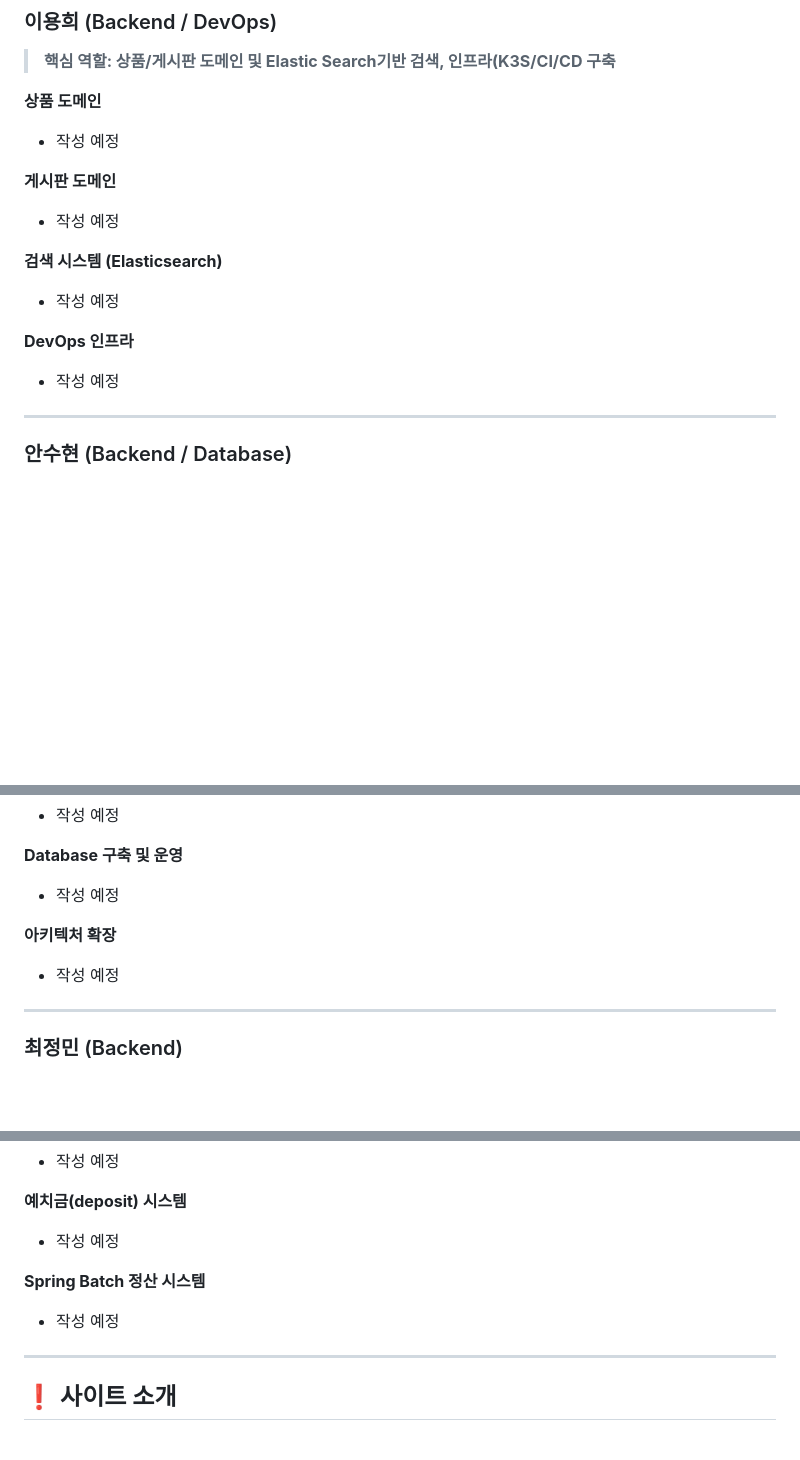
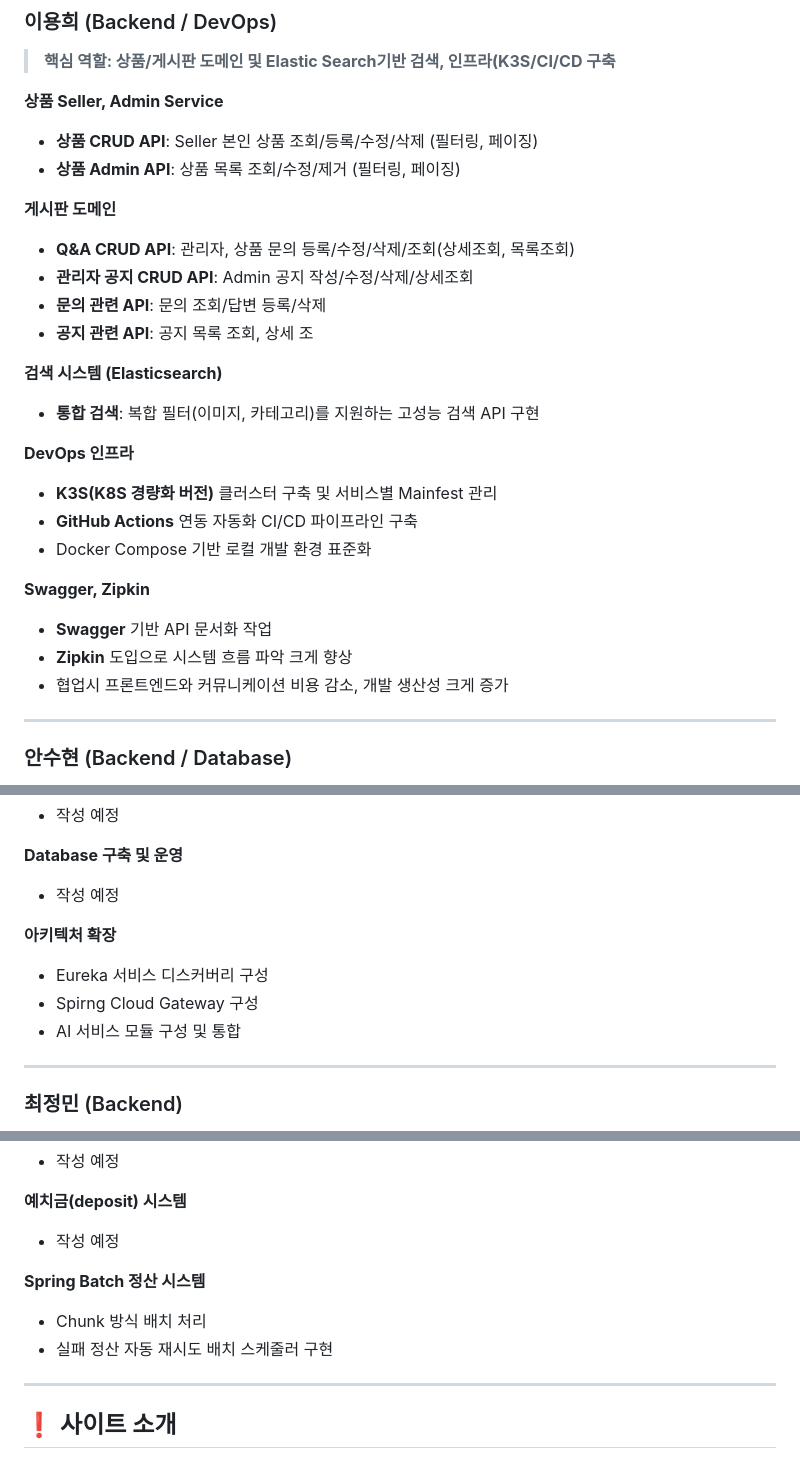
Before and after one commit to prgrms-be-adv-devcourse/beadv3_3_Lets_Co_BE, a Markdown page: README.md, 3 parts joined by grey strips. Drawn GitHub-style; folded sections open; blank space fills up the shorter version.

Commit message:
Update README with API details and DevOps info
Added details about product and Q&A CRUD APIs, DevOps infrastructure, and enhancements with Swagger and Zipkin.

```diff
--- a/README.md
+++ b/README.md
@@ -44,17 +44,28 @@
 ### 이용희 (Backend / DevOps)
 > **핵심 역할: 상품/게시판 도메인 및 Elastic Search기반 검색, 인프라(K3S/CI/CD 구축**
 
-**상품 도메인**
-- 작성 예정
+**상품 Seller, Admin Service**
+- **상품 CRUD API**: Seller 본인 상품 조회/등록/수정/삭제 (필터링, 페이징)
+- **상품 Admin API**: 상품 목록 조회/수정/제거 (필터링, 페이징)
 
 **게시판 도메인**
-- 작성 예정
+- **Q&A CRUD API**: 관리자, 상품 문의 등록/수정/삭제/조회(상세조회, 목록조회)
+- **관리자 공지 CRUD API**: Admin 공지 작성/수정/삭제/상세조회
+- **문의 관련 API**: 문의 조회/답변 등록/삭제
+- **공지 관련 API**: 공지 목록 조회, 상세 조
 
 **검색 시스템 (Elasticsearch)**
-- 작성 예정
+- **통합 검색**: 복합 필터(이미지, 카테고리)를 지원하는 고성능 검색 API 구현
 
 **DevOps 인프라**
-- 작성 예정
+- **K3S(K8S 경량화 버전)** 클러스터 구축 및 서비스별 Mainfest 관리
+- **GitHub Actions** 연동 자동화 CI/CD 파이프라인 구축
+- Docker Compose 기반 로컬 개발 환경 표준화
+
+**Swagger, Zipkin**
+- **Swagger** 기반 API 문서화 작업
+- **Zipkin** 도입으로 시스템 흐름 파악 크게 향상
+- 협업시 프론트엔드와 커뮤니케이션 비용 감소, 개발 생산성 크게 증가
 
 ---
 
@@ -68,7 +79,9 @@
 - 작성 예정
 
 **아키텍처 확장**
-- 작성 예정
+- Eureka 서비스 디스커버리 구성
+- Spirng Cloud Gateway 구성
+- AI 서비스 모듈 구성 및 통합
 
 ---
 
@@ -82,7 +95,8 @@
 - 작성 예정
 
 **Spring Batch 정산 시스템**
-- 작성 예정
+- Chunk 방식 배치 처리
+- 실패 정산 자동 재시도 배치 스케줄러 구현
 
 </details>
 
```
